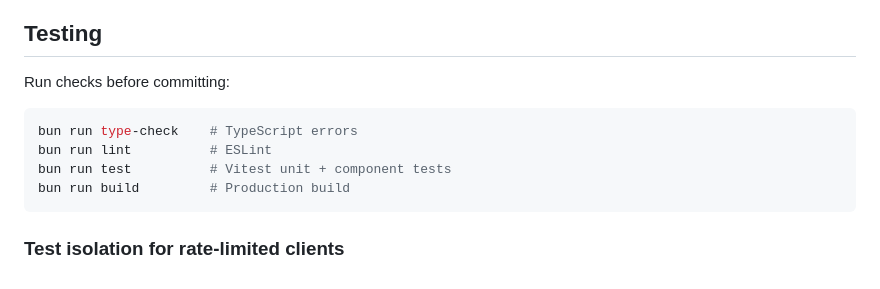
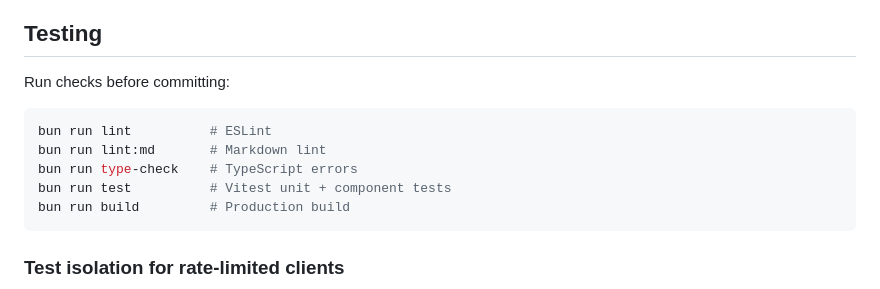
Before and after one commit to lexpierce/my-record-collection, a Markdown page: docs/development/coding-standards.md, the part around the change. GitHub-like rendering.

Commit message:
docs: reorder quality gates to lint → type-check → test
Also add lint:md to the pre-commit checklist in coding-standards.md.

````diff
--- a/docs/development/coding-standards.md
+++ b/docs/development/coding-standards.md
@@ -662,8 +662,9 @@ Co-Authored-By: Claude Sonnet 4.6 <noreply@anthropic.com>
 Run checks before committing:
 
 ```bash
+bun run lint          # ESLint
+bun run lint:md       # Markdown lint
 bun run type-check    # TypeScript errors
-bun run lint          # ESLint
 bun run test          # Vitest unit + component tests
 bun run build         # Production build
 ```
````
